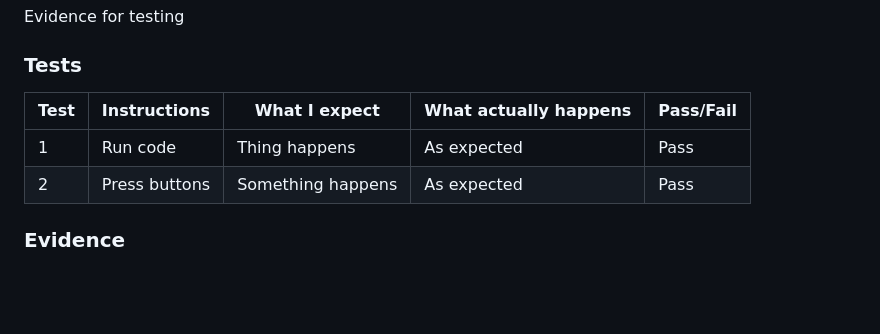
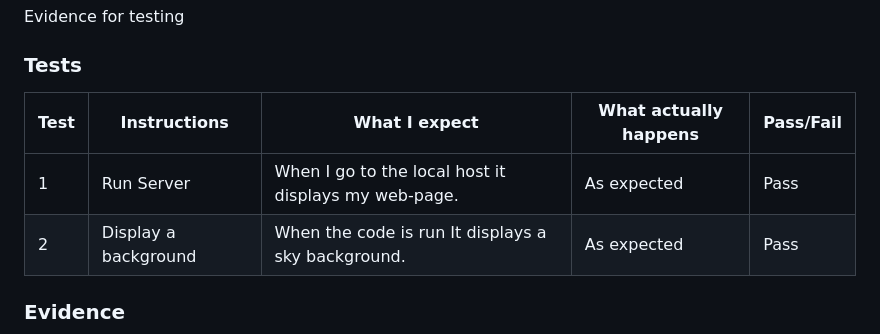
Before and after one commit to Marling-CS-Projects/CharlieUtting-alevel-project, a Markdown page: 2-design-and-development/cycle-1.md, the part around the change printed below. Rendered like a GitHub page; blank space fills up the shorter version.

Commit message:
GitBook: [#84] No subject

```diff
--- a/2-design-and-development/cycle-1.md
+++ b/2-design-and-development/cycle-1.md
@@ -54,9 +54,9 @@ Evidence for testing
 
 ### Tests
 
-| Test | Instructions  | What I expect     | What actually happens | Pass/Fail |
-| ---- | ------------- | ----------------- | --------------------- | --------- |
-| 1    | Run code      | Thing happens     | As expected           | Pass      |
-| 2    | Press buttons | Something happens | As expected           | Pass      |
+| Test | Instructions         | What I expect                                        | What actually happens | Pass/Fail |
+| ---- | -------------------- | ---------------------------------------------------- | --------------------- | --------- |
+| 1    | Run Server           | When I go to the local host it displays my web-page. | As expected           | Pass      |
+| 2    | Display a background | When the code is run It displays a sky background.   | As expected           | Pass      |
 
 ### Evidence
```
Also changed, not shown: other parts of 2-design-and-development/cycle-1.md (+2 -0 lines), .gitbook/assets/2022-04-08-174251_1920x1080_scrot.png (added).
